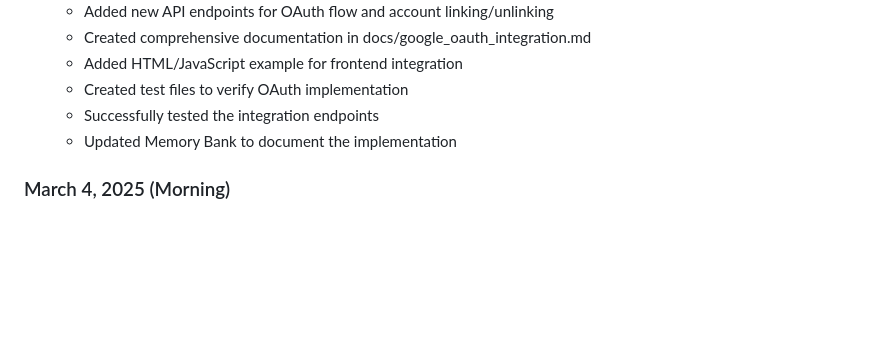
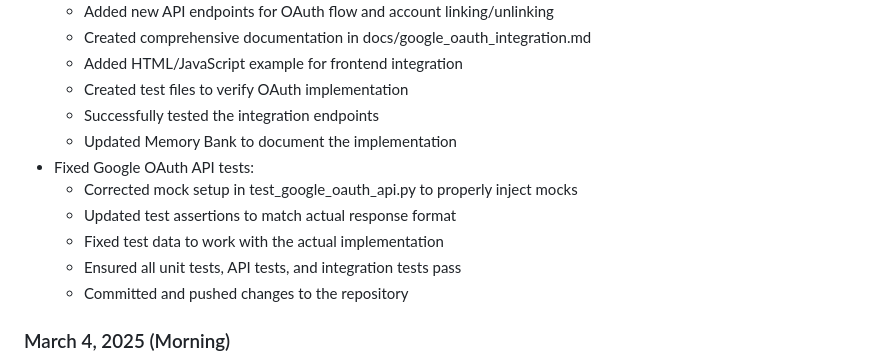
Before and after one commit to AIgen-Solutions-s-r-l/fastapi-auth-service, a Markdown page: memory-bank/progress.md, the part around the change. Rendered like a GitHub page; blank space fills up the shorter version.

Commit message:
Update Memory Bank with Google OAuth test fixes

```diff
--- a/memory-bank/progress.md
+++ b/memory-bank/progress.md
@@ -13,6 +13,12 @@
   - Created test files to verify OAuth implementation
   - Successfully tested the integration endpoints
   - Updated Memory Bank to document the implementation
+- Fixed Google OAuth API tests:
+  - Corrected mock setup in test_google_oauth_api.py to properly inject mocks
+  - Updated test assertions to match actual response format
+  - Fixed test data to work with the actual implementation
+  - Ensured all unit tests, API tests, and integration tests pass
+  - Committed and pushed changes to the repository
 
 ### March 4, 2025 (Morning)
 - Created detailed implementation plan for Google OAuth 2.0 integration:
```
Also changed, not shown: memory-bank/activeContext.md (+7 -4 lines).
